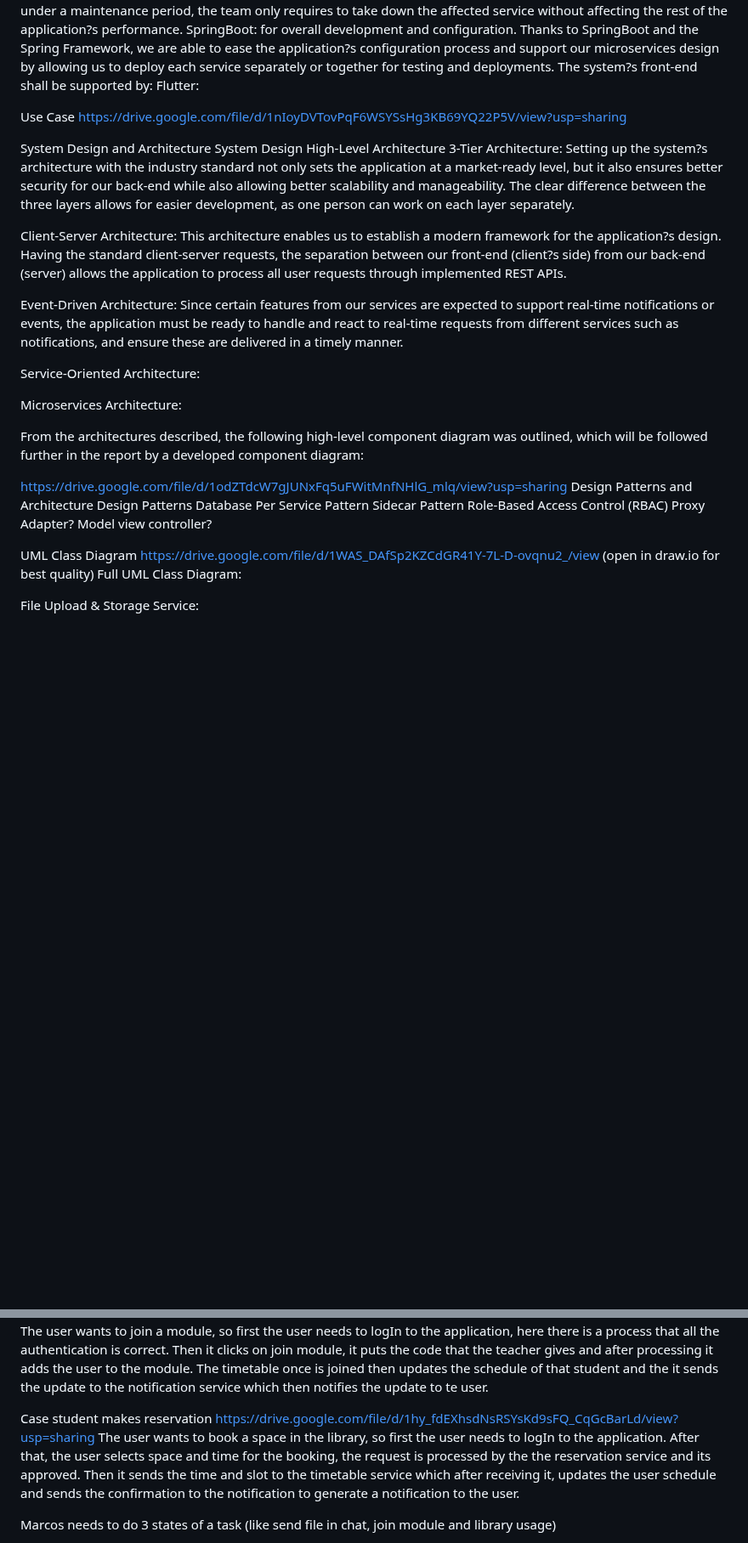
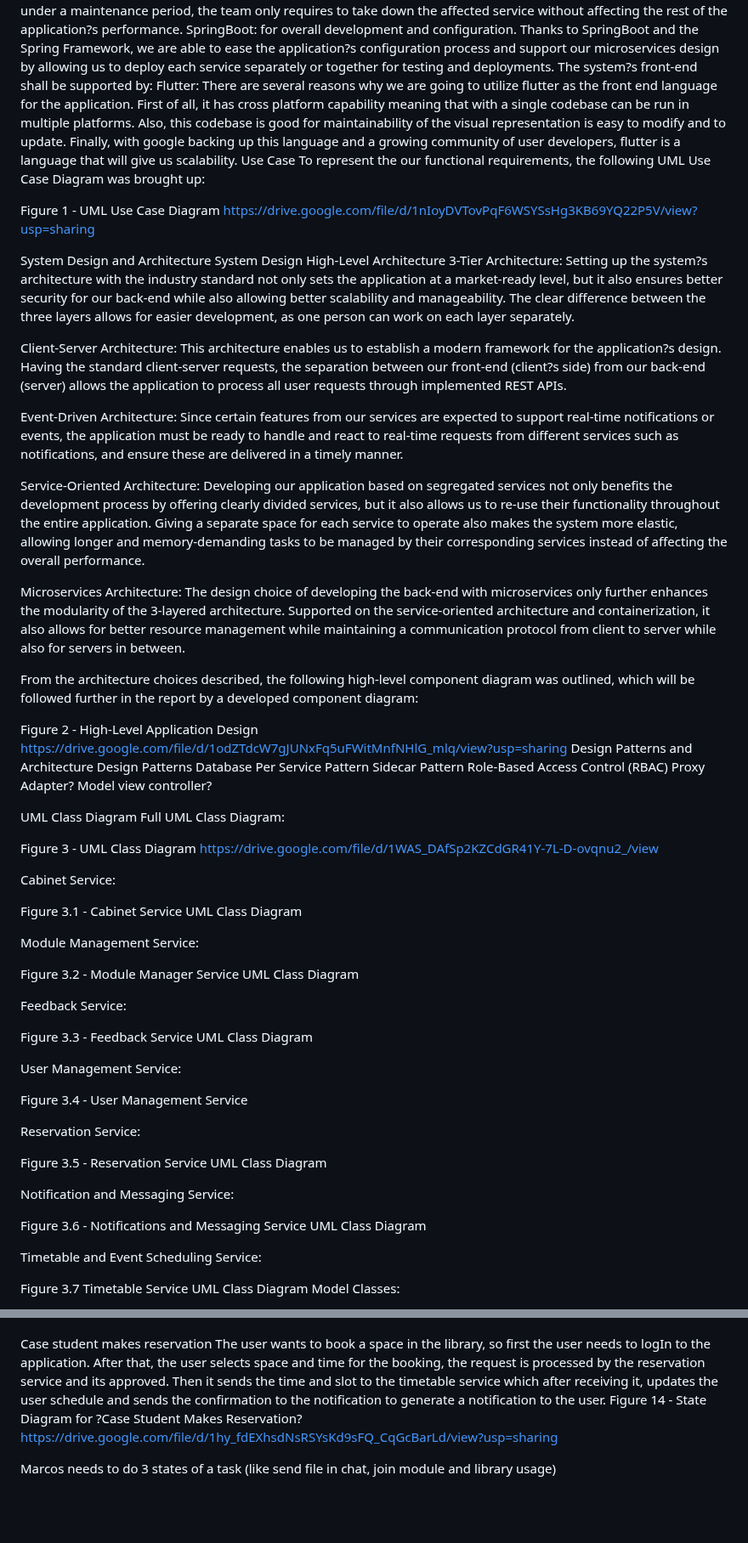
Before and after one commit to javsort/Linkaster, a Markdown page: docs/delivery_1.md, 2 parts joined by grey strips. Shown at 85% size. Rendered like a GitHub page; blank space fills up the shorter version.

Commit message:
Updated from Google Docs

```diff
--- a/docs/delivery_1.md
+++ b/docs/delivery_1.md
@@ -154,9 +154,11 @@ Maven: for compilation and dependencies management. Once integrated with Java, i
 Docker: for application deployment, service containerization and management. For deploying the application, Docker was chosen to enable the application deployments and handle the overall application?s service. Also, thanks to the benefits of containerization, whenever a service requires to go under a maintenance period, the team only requires to take down the affected service without affecting the rest of the application?s performance.
 SpringBoot: for overall development and configuration. Thanks to SpringBoot and the Spring Framework, we are able to ease the application?s configuration process and support our microservices design by allowing us to deploy each service separately or together for testing and deployments.
 The system?s front-end shall be supported by:
-Flutter:
+Flutter: There are several reasons why we are going to utilize flutter as the front end language for the application. First of all, it has cross platform capability meaning that with a single codebase can be run in multiple platforms. Also, this codebase is good for maintainability of the visual representation is easy to modify and to update. Finally, with google backing up this language and a growing community of user developers, flutter is a language that will give us scalability.
+Use Case
+To represent the our functional requirements, the following UML Use Case Diagram was brought up:
 
-Use Case
+Figure 1 - UML Use Case Diagram
 https://drive.google.com/file/d/1nIoyDVTovPqF6WSYSsHg3KB69YQ22P5V/view?usp=sharing
 
 System Design and Architecture
@@ -172,13 +174,14 @@ Event-Driven Architecture:
 Since certain features from our services are expected to support real-time notifications or events, the application must be ready to handle and react to real-time requests from different services such as notifications, and ensure these are delivered in a timely manner.
 
 Service-Oriented Architecture:
-
+Developing our application based on segregated services not only benefits the development process by offering clearly divided services, but it also allows us to re-use their functionality throughout the entire application. Giving a separate space for each service to operate also makes the system more elastic, allowing longer and memory-demanding tasks to be managed by their corresponding services instead of affecting the overall performance.
 
 Microservices Architecture:
+The design choice of developing the back-end with microservices only further enhances the modularity of the 3-layered architecture. Supported on the service-oriented architecture and containerization, it also allows for better resource management while maintaining a communication protocol from client to server while also for servers in between.
 
+From the architecture choices described, the following high-level component diagram was outlined, which will be followed further in the report by a developed component diagram:
 
-From the architectures described, the following high-level component diagram was outlined, which will be followed further in the report by a developed component diagram:
-
+Figure 2 - High-Level Application Design
 https://drive.google.com/file/d/1odZTdcW7gJUNxFq5uFWitMnfNHlG_mlq/view?usp=sharing
 Design Patterns and Architecture
 Design Patterns
@@ -191,8 +194,37 @@ Model view controller?
 
 
 UML Class Diagram
-https://drive.google.com/file/d/1WAS_DAfSp2KZCdGR41Y-7L-D-ovqnu2_/view (open in draw.io for best quality)
 Full UML Class Diagram:
 
+Figure 3 - UML Class Diagram
+https://drive.google.com/file/d/1WAS_DAfSp2KZCdGR41Y-7L-D-ovqnu2_/view
 
-File Upload & Storage Service:
+Cabinet Service:
+
+Figure 3.1 - Cabinet Service UML Class Diagram
+
+Module Management Service:
+
+Figure 3.2 - Module Manager Service UML Class Diagram
+
+Feedback Service:
+
+Figure 3.3 - Feedback Service UML Class Diagram
+
+User Management Service:
+
+Figure 3.4 - User Management Service
+
+Reservation Service:
+
+Figure 3.5 - Reservation Service UML Class Diagram
+
+Notification and Messaging Service:
+
+Figure 3.6 - Notifications and Messaging Service UML Class Diagram
+
+Timetable and Event Scheduling Service:
+
+Figure 3.7 Timetable Service UML Class Diagram
+Model Classes:
+
@@ -319,20 +307,9 @@ Case student joins module
 https://drive.google.com/file/d/1dZRJQBuqDdCRmI7gIOIJSXlDr_e6pd5V/view?usp=sharing
-	The user wants to join a module, so first the user needs to logIn to the application, here there is a process that all the authentication is correct. Then it clicks on join module, it puts the code that the teacher gives and after processing it adds the user to the module. The timetable once is joined then updates the schedule of that student and the it sends the update to the notification service which then notifies the update to te user.
-
-
-
-
-
-
-
-
-
-
 
 Case student makes reservation
+	The user wants to book a space in the library, so first the user needs to logIn to the application. After that, the user selects space and time for the booking, the request is processed by the reservation service and its approved. Then it sends the time and slot to the timetable service which after receiving it, updates the user schedule and sends the confirmation to the notification to generate a notification to the user.
+Figure 14 - State Diagram for ?Case Student Makes Reservation?
 https://drive.google.com/file/d/1hy_fdEXhsdNsRSYsKd9sFQ_CqGcBarLd/view?usp=sharing
-	The user wants to book a space in the library, so first the user needs to logIn to the application. After that, the user selects space and time for the booking, the request is processed by the the reservation service and its approved. Then it sends the time and slot to the timetable service which after receiving it, updates the user schedule and sends the confirmation to the notification to generate a notification to the user.
-
 
 
 Marcos needs to do 3 states of a task (like send file in chat, join module and library usage)
```
Also changed, not shown: other parts of docs/delivery_1.md (+78 -112 lines).
